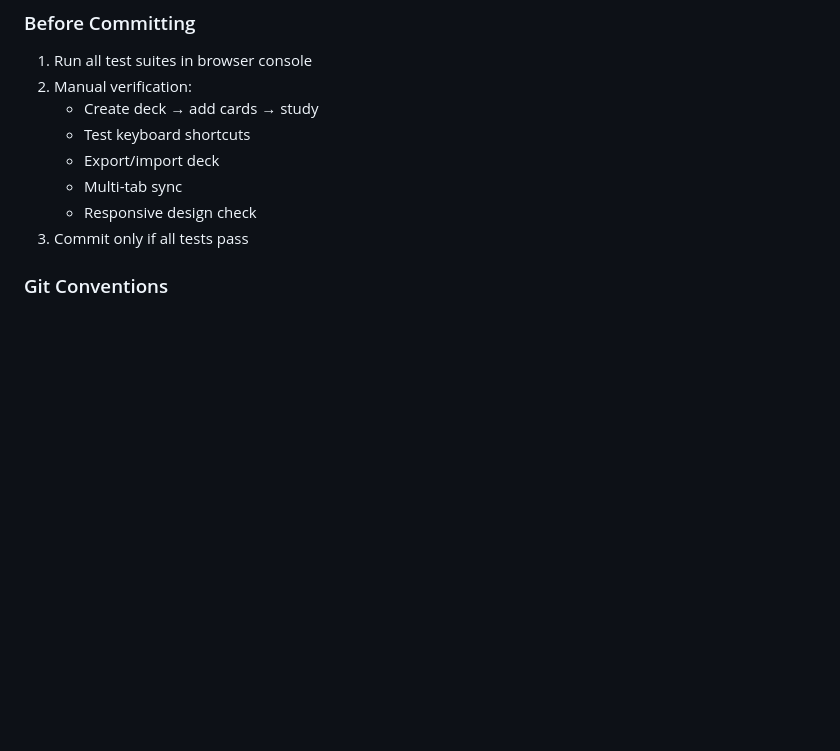
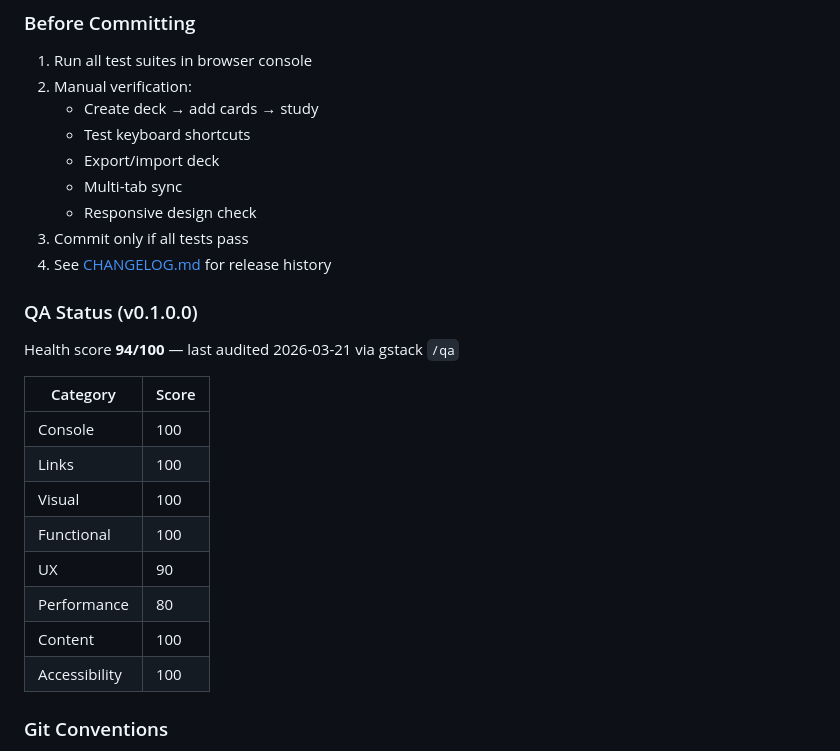
Before and after one commit to noplannomercy/day6-flashcard, a Markdown page: README.md, the part around the change. GitHub-like rendering; blank space fills up the shorter version.

```diff
--- a/README.md
+++ b/README.md
@@ -197,6 +197,21 @@ Dark themed welcome screen with deck creation prompt.
    - Multi-tab sync
    - Responsive design check
 3. Commit only if all tests pass
+4. See [CHANGELOG.md](CHANGELOG.md) for release history
+
+### QA Status (v0.1.0.0)
+Health score **94/100** — last audited 2026-03-21 via gstack `/qa`
+
+| Category | Score |
+|----------|-------|
+| Console | 100 |
+| Links | 100 |
+| Visual | 100 |
+| Functional | 100 |
+| UX | 90 |
+| Performance | 80 |
+| Content | 100 |
+| Accessibility | 100 |
 
 ### Git Conventions
 - **Branches**: `develop`, `feature/*`, `fix/*`
```
Also changed, not shown: CLAUDE.md (+19 -1 lines).
